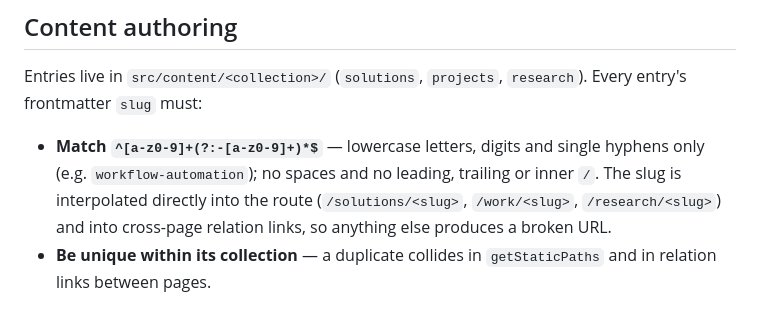
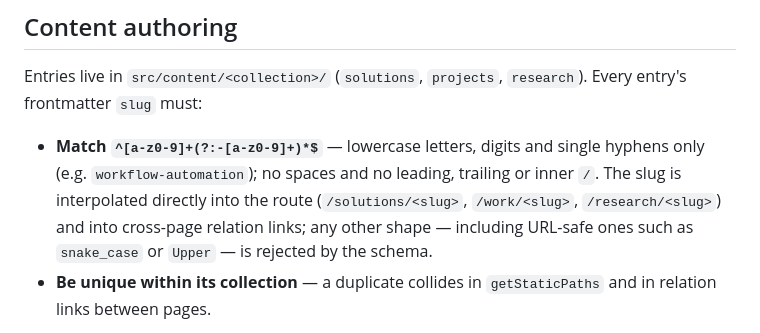
Before and after one commit to tcyber925-del/ethioai-venture-website, a Markdown page: README.md, the part around the change. Drawn GitHub-style.

Commit message:
ENG-97: README slug rule states schema rejection, not broken URLs
Advisory review finding 2: 'anything else produces a broken URL'
overclaimed — snake_case, Upper and v2.0 are URL-safe yet rejected by the
rule. Reworded to 'any other shape — including URL-safe ones such as
snake_case or Upper — is rejected by the schema', keeping the
route-interpolation rationale for why the rule exists.

```diff
--- a/README.md
+++ b/README.md
@@ -154,7 +154,8 @@ Every entry's frontmatter `slug` must:
   hyphens only (e.g. `workflow-automation`); no spaces and no leading, trailing
   or inner `/`. The slug is interpolated directly into the route
   (`/solutions/<slug>`, `/work/<slug>`, `/research/<slug>`) and into cross-page
-  relation links, so anything else produces a broken URL.
+  relation links; any other shape — including URL-safe ones such as `snake_case`
+  or `Upper` — is rejected by the schema.
 - **Be unique within its collection** — a duplicate collides in
   `getStaticPaths` and in relation links between pages.
 
```
